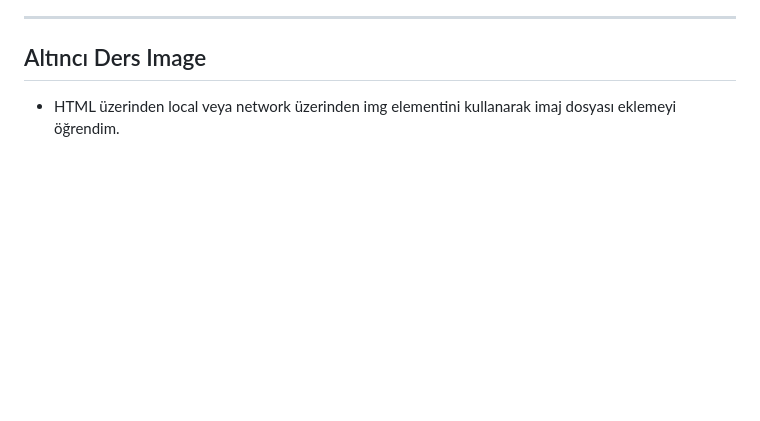
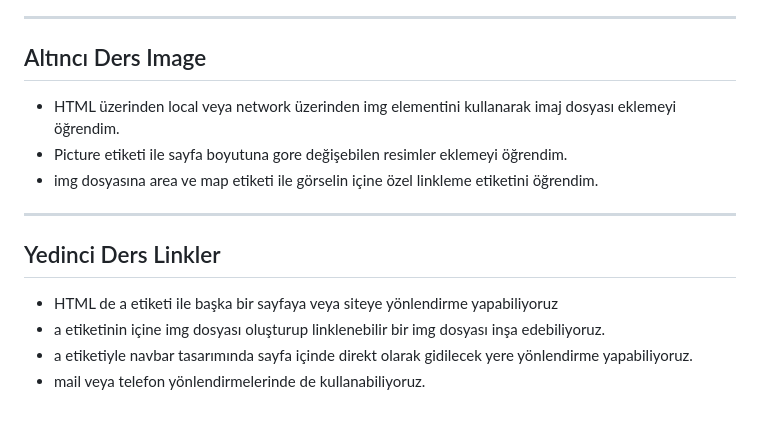
Before and after one commit to orcunkenan/Patika-dev-basic-front-end-workspace, a Markdown page: HTML/ders-notlarim.md, the part around the change. Drawn GitHub-style; blank space fills up the shorter version.

Commit message:
yedinci-ders-notlari

```diff
--- a/HTML/ders-notlarim.md
+++ b/HTML/ders-notlarim.md
@@ -95,3 +95,13 @@ Başlıklar ve Paragraflar öğrenildi.
 
 ## Altıncı Ders Image
 * HTML üzerinden local veya network üzerinden img elementini kullanarak imaj dosyası eklemeyi öğrendim.
+* Picture etiketi ile sayfa boyutuna gore değişebilen resimler eklemeyi öğrendim.
+* img dosyasına area ve map etiketi ile görselin içine özel linkleme etiketini öğrendim.
+
+---
+
+## Yedinci Ders Linkler
+* HTML de a etiketi ile başka bir sayfaya veya siteye yönlendirme yapabiliyoruz
+* a etiketinin içine img dosyası oluşturup linklenebilir bir img dosyası inşa edebiliyoruz.
+* a etiketiyle navbar tasarımında sayfa içinde direkt olarak gidilecek yere yönlendirme yapabiliyoruz.
+* mail veya telefon yönlendirmelerinde de kullanabiliyoruz.
```
